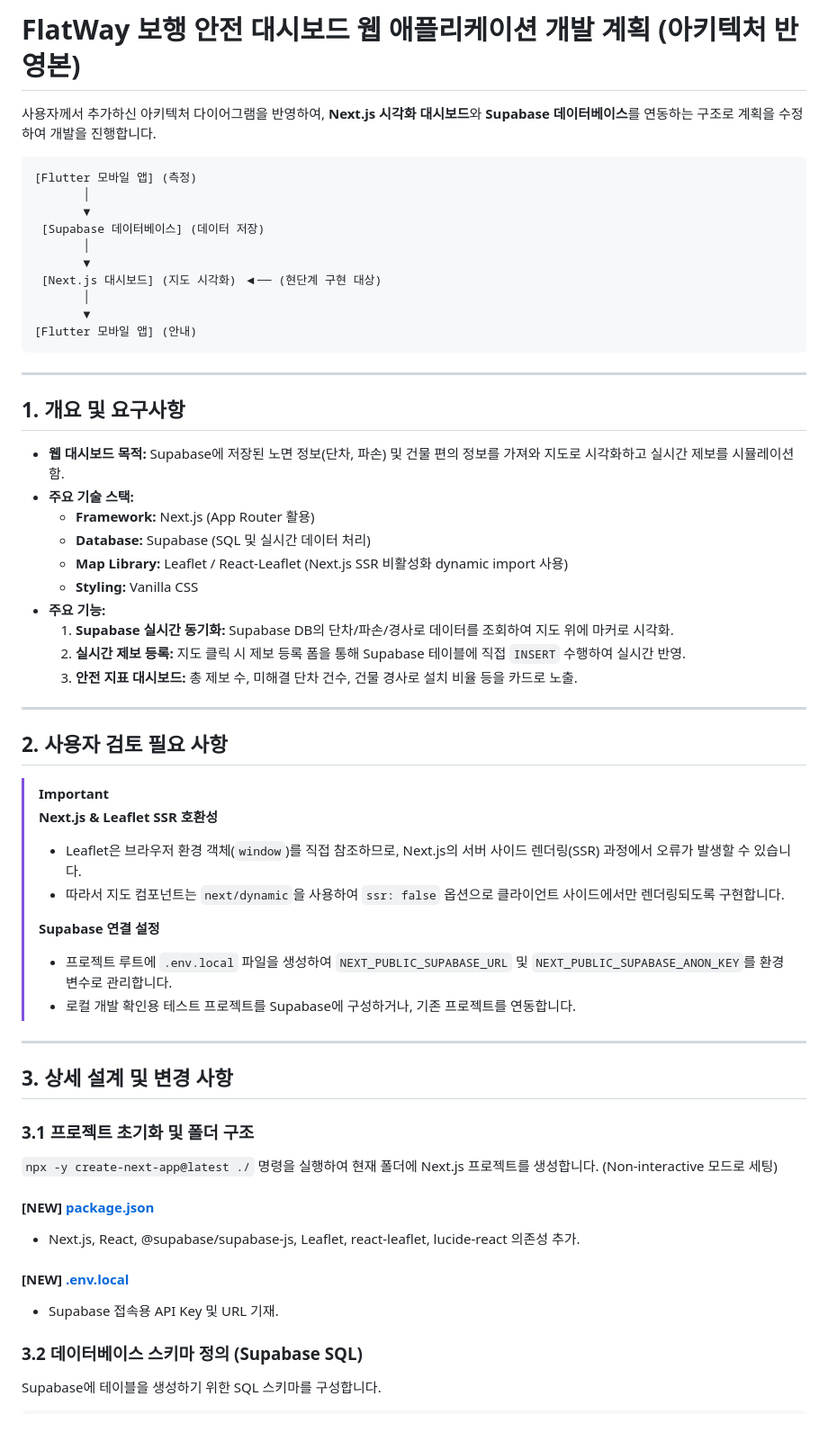
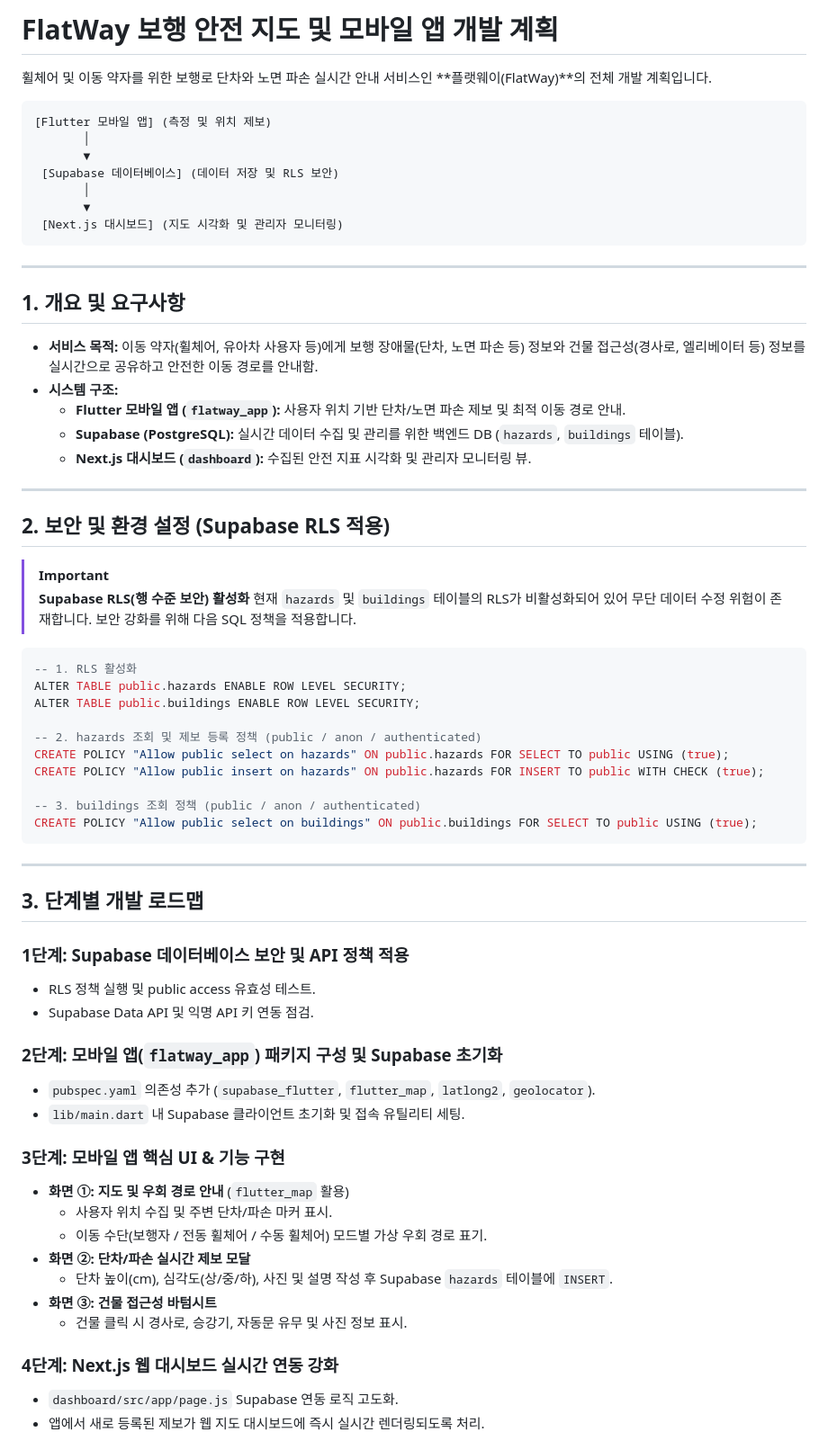
Before and after one commit to jjgirls-for-seoyoung/flatway, a Markdown page: dashboard/docs/구현_계획서.md, the part around one of its changes. Shown at 90% size. Drawn GitHub-style; blank space fills up the shorter version.

Commit message:
docs: update implementation plan for mobile app integration and database RLS setup

````diff
--- a/dashboard/docs/구현_계획서.md
+++ b/dashboard/docs/구현_계획서.md
@@ -1,59 +1,70 @@
-# FlatWay 보행 안전 대시보드 웹 애플리케이션 개발 계획 (아키텍처 반영본)
+# FlatWay 보행 안전 지도 및 모바일 앱 개발 계획
 
-사용자께서 추가하신 아키텍처 다이어그램을 반영하여, **Next.js 시각화 대시보드**와 **Supabase 데이터베이스**를 연동하는 구조로 계획을 수정하여 개발을 진행합니다.
+휠체어 및 이동 약자를 위한 보행로 단차와 노면 파손 실시간 안내 서비스인 **플랫웨이(FlatWay)**의 전체 개발 계획입니다.
 
 ```
-[Flutter 모바일 앱] (측정)
+[Flutter 모바일 앱] (측정 및 위치 제보)
        │
        ▼
- [Supabase 데이터베이스] (데이터 저장)
+ [Supabase 데이터베이스] (데이터 저장 및 RLS 보안)
        │
        ▼
- [Next.js 대시보드] (지도 시각화) ◀── (현단계 구현 대상)
-       │
-       ▼
-[Flutter 모바일 앱] (안내)
+ [Next.js 대시보드] (지도 시각화 및 관리자 모니터링)
 ```
 
 ---
 
 ## 1. 개요 및 요구사항
-* **웹 대시보드 목적:** Supabase에 저장된 노면 정보(단차, 파손) 및 건물 편의 정보를 가져와 지도로 시각화하고 실시간 제보를 시뮬레이션함.
-* **주요 기술 스택:**
-  - **Framework:** Next.js (App Router 활용)
-  - **Database:** Supabase (SQL 및 실시간 데이터 처리)
-  - **Map Library:** Leaflet / React-Leaflet (Next.js SSR 비활성화 dynamic import 사용)
-  - **Styling:** Vanilla CSS
-* **주요 기능:**
-  1. **Supabase 실시간 동기화:** Supabase DB의 단차/파손/경사로 데이터를 조회하여 지도 위에 마커로 시각화.
-  2. **실시간 제보 등록:** 지도 클릭 시 제보 등록 폼을 통해 Supabase 테이블에 직접 `INSERT` 수행하여 실시간 반영.
-  3. **안전 지표 대시보드:** 총 제보 수, 미해결 단차 건수, 건물 경사로 설치 비율 등을 카드로 노출.
+* **서비스 목적:** 이동 약자(휠체어, 유아차 사용자 등)에게 보행 장애물(단차, 노면 파손 등) 정보와 건물 접근성(경사로, 엘리베이터 등) 정보를 실시간으로 공유하고 안전한 이동 경로를 안내함.
+* **시스템 구조:**
+  - **Flutter 모바일 앱 (`flatway_app`):** 사용자 위치 기반 단차/노면 파손 제보 및 최적 이동 경로 안내.
+  - **Supabase (PostgreSQL):** 실시간 데이터 수집 및 관리를 위한 백엔드 DB (`hazards`, `buildings` 테이블).
+  - **Next.js 대시보드 (`dashboard`):** 수집된 안전 지표 시각화 및 관리자 모니터링 뷰.
 
 ---
 
-## 2. 사용자 검토 필요 사항
+## 2. 보안 및 환경 설정 (Supabase RLS 적용)
+
 > [!IMPORTANT]
-> **Next.js & Leaflet SSR 호환성**
-> - Leaflet은 브라우저 환경 객체(`window`)를 직접 참조하므로, Next.js의 서버 사이드 렌더링(SSR) 과정에서 오류가 발생할 수 있습니다.
-> - 따라서 지도 컴포넌트는 `next/dynamic`을 사용하여 `ssr: false` 옵션으로 클라이언트 사이드에서만 렌더링되도록 구현합니다.
->
-> **Supabase 연결 설정**
-> - 프로젝트 루트에 `.env.local` 파일을 생성하여 `NEXT_PUBLIC_SUPABASE_URL` 및 `NEXT_PUBLIC_SUPABASE_ANON_KEY`를 환경 변수로 관리합니다.
-> - 로컬 개발 확인용 테스트 프로젝트를 Supabase에 구성하거나, 기존 프로젝트를 연동합니다.
+> **Supabase RLS(행 수준 보안) 활성화**
+> 현재 `hazards` 및 `buildings` 테이블의 RLS가 비활성화되어 있어 무단 데이터 수정 위험이 존재합니다.
+> 보안 강화를 위해 다음 SQL 정책을 적용합니다.
+
+```sql
+-- 1. RLS 활성화
+ALTER TABLE public.hazards ENABLE ROW LEVEL SECURITY;
+ALTER TABLE public.buildings ENABLE ROW LEVEL SECURITY;
+
+-- 2. hazards 조회 및 제보 등록 정책 (public / anon / authenticated)
+CREATE POLICY "Allow public select on hazards" ON public.hazards FOR SELECT TO public USING (true);
+CREATE POLICY "Allow public insert on hazards" ON public.hazards FOR INSERT TO public WITH CHECK (true);
+
+-- 3. buildings 조회 정책 (public / anon / authenticated)
+CREATE POLICY "Allow public select on buildings" ON public.buildings FOR SELECT TO public USING (true);
+```
 
 ---
 
-## 3. 상세 설계 및 변경 사항
+## 3. 단계별 개발 로드맵
 
-### 3.1 프로젝트 초기화 및 폴더 구조
-`npx -y create-next-app@latest ./` 명령을 실행하여 현재 폴더에 Next.js 프로젝트를 생성합니다. (Non-interactive 모드로 세팅)
+### 1단계: Supabase 데이터베이스 보안 및 API 정책 적용
+- RLS 정책 실행 및 public access 유효성 테스트.
+- Supabase Data API 및 익명 API 키 연동 점검.
 
-#### [NEW] [package.json](file:///c:/Users/User/Desktop/flatway/dashboard/package.json)
-- Next.js, React, @supabase/supabase-js, Leaflet, react-leaflet, lucide-react 의존성 추가.
+### 2단계: 모바일 앱(`flatway_app`) 패키지 구성 및 Supabase 초기화
+- `pubspec.yaml` 의존성 추가 (`supabase_flutter`, `flutter_map`, `latlong2`, `geolocator`).
+- `lib/main.dart` 내 Supabase 클라이언트 초기화 및 접속 유틸리티 세팅.
 
-#### [NEW] [.env.local](file:///c:/Users/User/Desktop/flatway/dashboard/.env.local)
-- Supabase 접속용 API Key 및 URL 기재.
+### 3단계: 모바일 앱 핵심 UI & 기능 구현
+- **화면 ①: 지도 및 우회 경로 안내** (`flutter_map` 활용)
+  - 사용자 위치 수집 및 주변 단차/파손 마커 표시.
+  - 이동 수단(보행자 / 전동 휠체어 / 수동 휠체어) 모드별 가상 우회 경로 표기.
+- **화면 ②: 단차/파손 실시간 제보 모달**
+  - 단차 높이(cm), 심각도(상/중/하), 사진 및 설명 작성 후 Supabase `hazards` 테이블에 `INSERT`.
+- **화면 ③: 건물 접근성 바텀시트**
+  - 건물 클릭 시 경사로, 승강기, 자동문 유무 및 사진 정보 표시.
 
-### 3.2 데이터베이스 스키마 정의 (Supabase SQL)
-Supabase에 테이블을 생성하기 위한 SQL 스키마를 구성합니다.
+### 4단계: Next.js 웹 대시보드 실시간 연동 강화
+- `dashboard/src/app/page.js` Supabase 연동 로직 고도화.
+- 앱에서 새로 등록된 제보가 웹 지도 대시보드에 즉시 실시간 렌더링되도록 처리.
 
````
Also changed, not shown: other parts of dashboard/docs/구현_계획서.md (+7 -45 lines).
